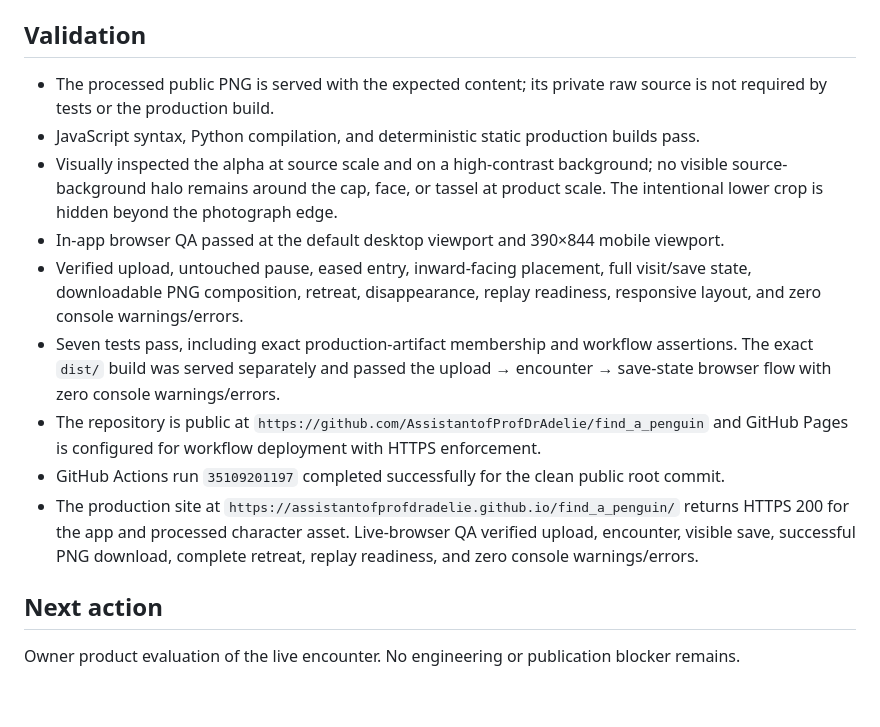
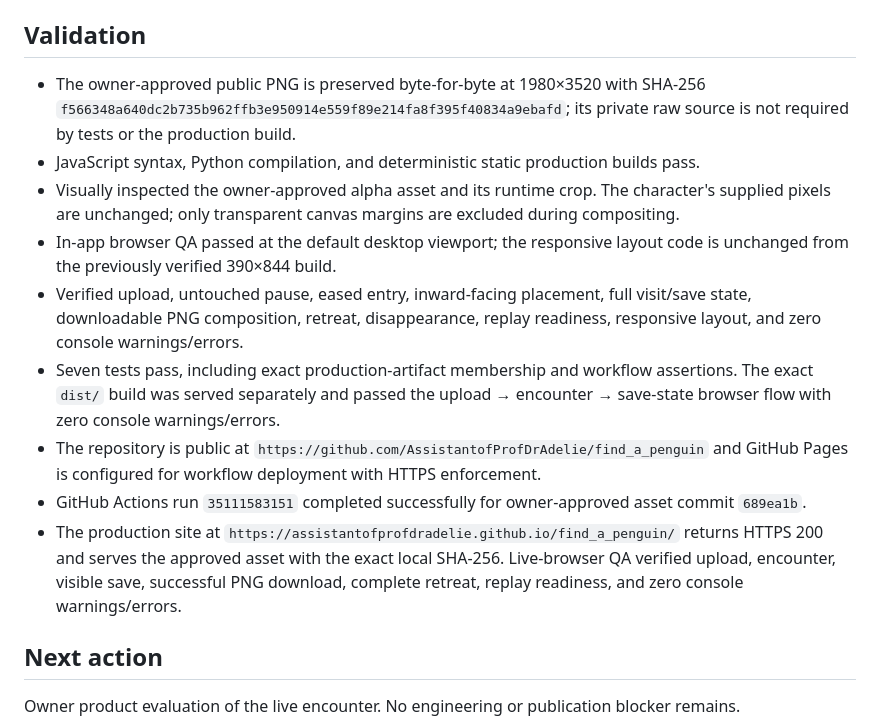
Before and after one commit to AssistantofProfDrAdelie/find_a_penguin, a Markdown page: .codex/CHECKPOINT.md, the part around the change. Rendered like a GitHub page; blank space fills up the shorter version.

Commit message:
Record approved asset deployment verification

```diff
--- a/.codex/CHECKPOINT.md
+++ b/.codex/CHECKPOINT.md
@@ -20,15 +20,15 @@ Operate Encounter Penguin independently of the owner's Mac through GitHub-driven
 
 ## Validation
 
-- The processed public PNG is served with the expected content; its private raw source is not required by tests or the production build.
+- The owner-approved public PNG is preserved byte-for-byte at 1980×3520 with SHA-256 `f566348a640dc2b735b962ffb3e950914e559f89e214fa8f395f40834a9ebafd`; its private raw source is not required by tests or the production build.
 - JavaScript syntax, Python compilation, and deterministic static production builds pass.
-- Visually inspected the alpha at source scale and on a high-contrast background; no visible source-background halo remains around the cap, face, or tassel at product scale. The intentional lower crop is hidden beyond the photograph edge.
-- In-app browser QA passed at the default desktop viewport and 390×844 mobile viewport.
+- Visually inspected the owner-approved alpha asset and its runtime crop. The character's supplied pixels are unchanged; only transparent canvas margins are excluded during compositing.
+- In-app browser QA passed at the default desktop viewport; the responsive layout code is unchanged from the previously verified 390×844 build.
 - Verified upload, untouched pause, eased entry, inward-facing placement, full visit/save state, downloadable PNG composition, retreat, disappearance, replay readiness, responsive layout, and zero console warnings/errors.
 - Seven tests pass, including exact production-artifact membership and workflow assertions. The exact `dist/` build was served separately and passed the upload → encounter → save-state browser flow with zero console warnings/errors.
 - The repository is public at `https://github.com/AssistantofProfDrAdelie/find_a_penguin` and GitHub Pages is configured for workflow deployment with HTTPS enforcement.
-- GitHub Actions run `35109201197` completed successfully for the clean public root commit.
-- The production site at `https://assistantofprofdradelie.github.io/find_a_penguin/` returns HTTPS 200 for the app and processed character asset. Live-browser QA verified upload, encounter, visible save, successful PNG download, complete retreat, replay readiness, and zero console warnings/errors.
+- GitHub Actions run `35111583151` completed successfully for owner-approved asset commit `689ea1b`.
+- The production site at `https://assistantofprofdradelie.github.io/find_a_penguin/` returns HTTPS 200 and serves the approved asset with the exact local SHA-256. Live-browser QA verified upload, encounter, visible save, successful PNG download, complete retreat, replay readiness, and zero console warnings/errors.
 
 ## Next action
 
```
